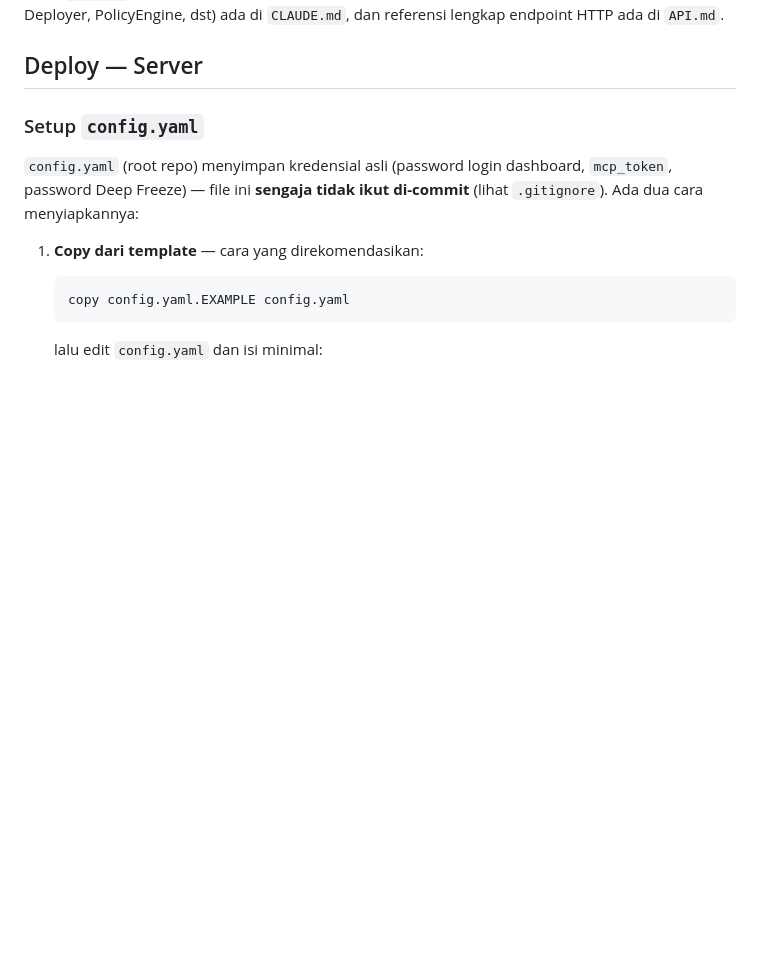
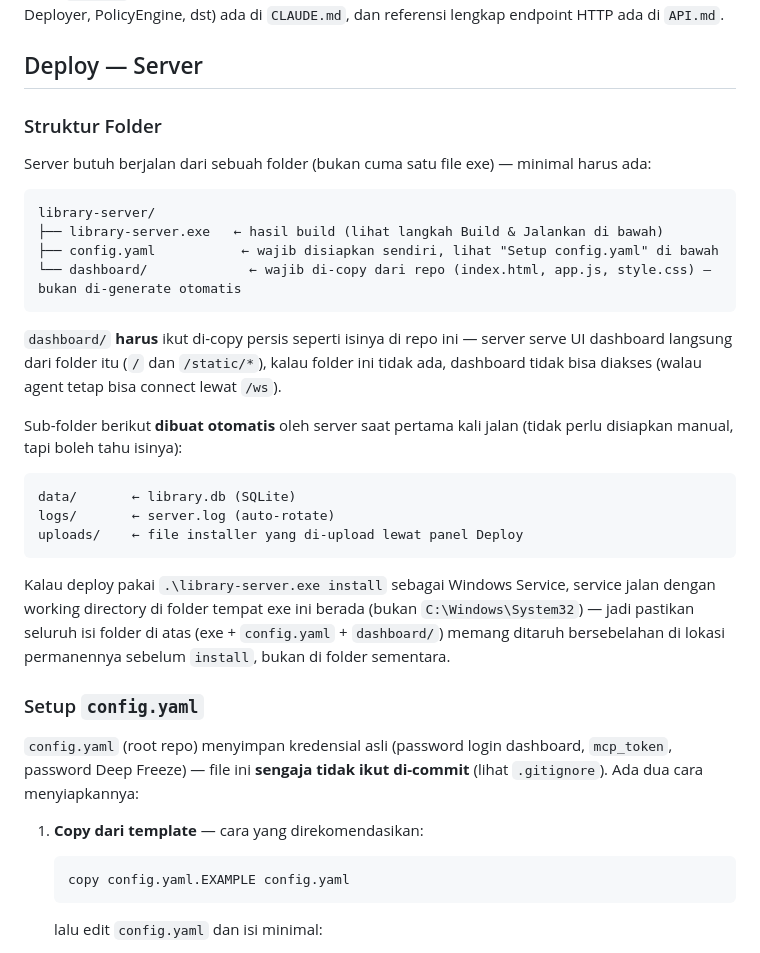
Before and after one commit to frendyardiansyah31/librawatch, a Markdown page: README.md, the part around the change. GitHub-like rendering; blank space fills up the shorter version.

Commit message:
tambah narasi struktur folder server ke README
Jelaskan file/folder apa saja yang wajib ada bersebelahan dengan
library-server.exe (config.yaml, dashboard/) vs yang di-generate otomatis
saat runtime (data/, logs/, uploads/) — sering jadi sumber bingung waktu
deploy pertama kali.

Co-Authored-By: Claude Sonnet 5 <noreply@anthropic.com>
Claude-Session: https://claude.ai/code/session_01BVPX7hmynW1MgLHUpaqa4t

````diff
--- a/README.md
+++ b/README.md
@@ -65,6 +65,29 @@ Dashboard (browser) ──HTTP/session──> Server (Gin, :8080)
 Server dan agent adalah **dua modul Go terpisah**, masing-masing punya `go.mod` sendiri (disatukan lewat `go.work` hanya untuk tooling/editor, bukan untuk build). Detail arsitektur lebih dalam (Hub, Deployer, PolicyEngine, dst) ada di `CLAUDE.md`, dan referensi lengkap endpoint HTTP ada di `API.md`.
 
 ## Deploy — Server
+
+### Struktur Folder
+
+Server butuh berjalan dari sebuah folder (bukan cuma satu file exe) — minimal harus ada:
+
+```
+library-server/
+├── library-server.exe   ← hasil build (lihat langkah Build & Jalankan di bawah)
+├── config.yaml           ← wajib disiapkan sendiri, lihat "Setup config.yaml" di bawah
+└── dashboard/             ← wajib di-copy dari repo (index.html, app.js, style.css) — bukan di-generate otomatis
+```
+
+`dashboard/` **harus** ikut di-copy persis seperti isinya di repo ini — server serve UI dashboard langsung dari folder itu (`/` dan `/static/*`), kalau folder ini tidak ada, dashboard tidak bisa diakses (walau agent tetap bisa connect lewat `/ws`).
+
+Sub-folder berikut **dibuat otomatis** oleh server saat pertama kali jalan (tidak perlu disiapkan manual, tapi boleh tahu isinya):
+
+```
+data/       ← library.db (SQLite)
+logs/       ← server.log (auto-rotate)
+uploads/    ← file installer yang di-upload lewat panel Deploy
+```
+
+Kalau deploy pakai `.\library-server.exe install` sebagai Windows Service, service jalan dengan working directory di folder tempat exe ini berada (bukan `C:\Windows\System32`) — jadi pastikan seluruh isi folder di atas (exe + `config.yaml` + `dashboard/`) memang ditaruh bersebelahan di lokasi permanennya sebelum `install`, bukan di folder sementara.
 
 ### Setup `config.yaml`
 
````
